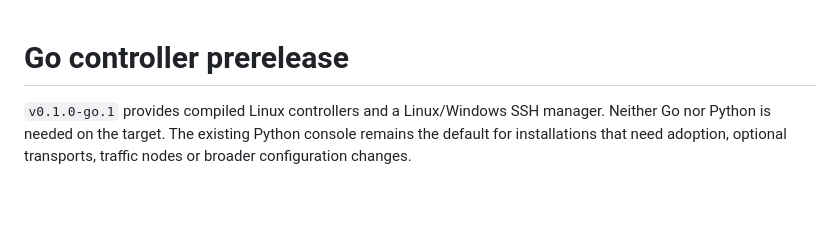
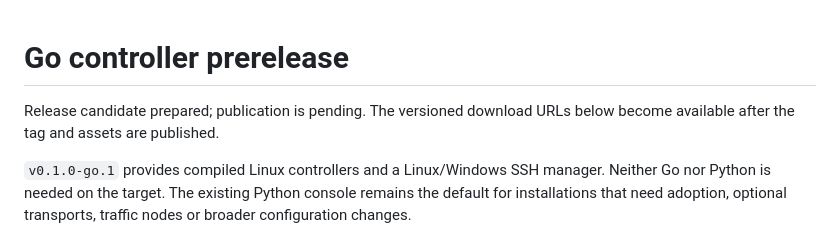
Before and after one commit to keshon/3xui-reality-stack, a Markdown page: docs/go-controller.md, the part around the change. Rendered like a GitHub page; blank space fills up the shorter version.

```diff
--- a/docs/go-controller.md
+++ b/docs/go-controller.md
@@ -1,4 +1,7 @@
 # Go controller prerelease
+
+Release candidate prepared; publication is pending. The versioned download URLs
+below become available after the tag and assets are published.
 
 `v0.1.0-go.1` provides compiled Linux controllers and a Linux/Windows SSH manager.
 Neither Go nor Python is needed on the target. The existing Python console
```
Also changed, not shown: docs/internal/go-controller-plan.md (+10 -0 lines).
